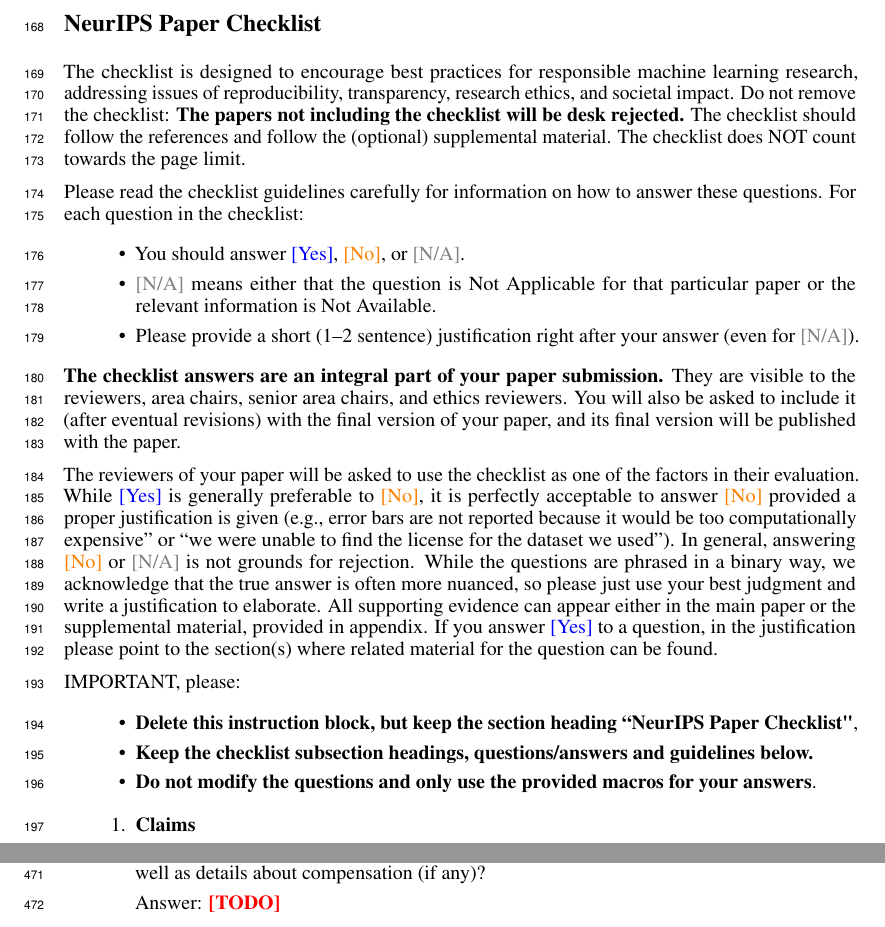
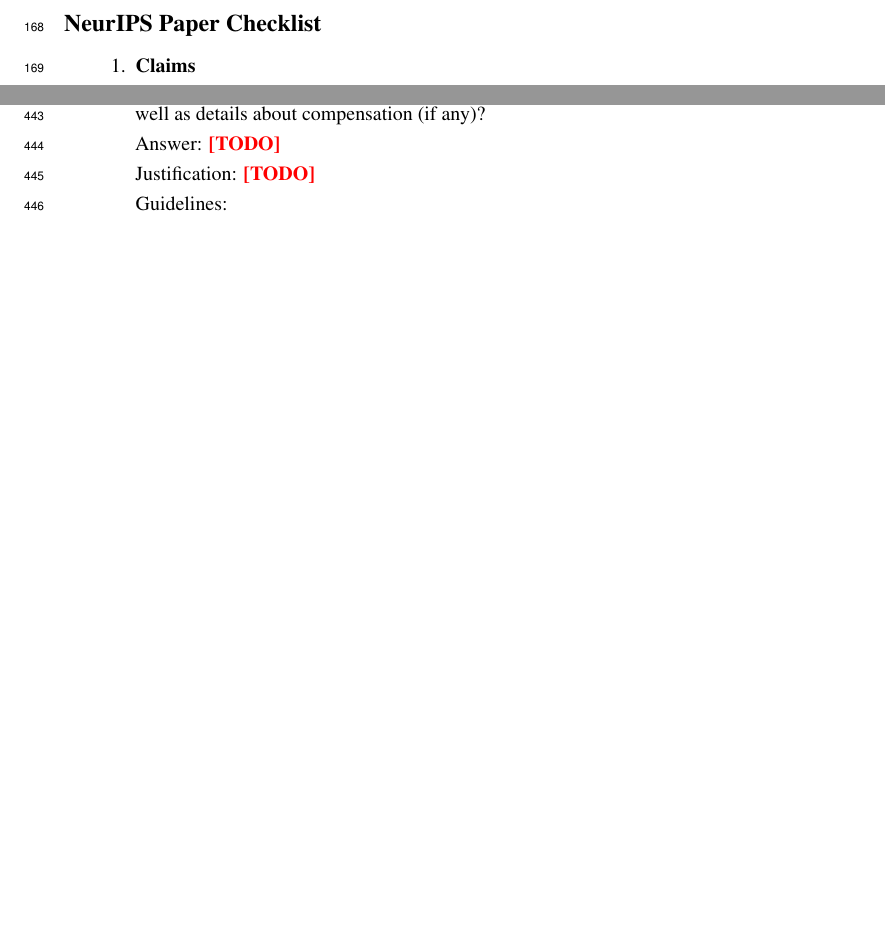
Before and after one commit to Adrn1n/XMU-learning_RL, a LaTeX paper (Essay/neurips_2026.tex, which reads Essay/checklist.tex): two parts of pages 6 and 11 of 12, joined at a grey line, cut so that both start at the same text, the shorter picture padded with empty space. Compiled offline with pdfLaTeX.

Commit message:
20260406: Init: Essay/main

```diff
--- a/Essay/checklist.tex
+++ b/Essay/checklist.tex
@@ -1,30 +1,30 @@
 \section*{NeurIPS Paper Checklist}
 
-%%% BEGIN INSTRUCTIONS %%%
-The checklist is designed to encourage best practices for responsible machine learning research, addressing issues of reproducibility, transparency, research ethics, and societal impact. Do not remove the checklist: {\bf The papers not including the checklist will be desk rejected.} The checklist should follow the references and follow the (optional) supplemental material.  The checklist does NOT count towards the page
-limit.
+% %%% BEGIN INSTRUCTIONS %%%
+% The checklist is designed to encourage best practices for responsible machine learning research, addressing issues of reproducibility, transparency, research ethics, and societal impact. Do not remove the checklist: {\bf The papers not including the checklist will be desk rejected.} The checklist should follow the references and follow the (optional) supplemental material.  The checklist does NOT count towards the page
+% limit.
 
-Please read the checklist guidelines carefully for information on how to answer these questions. For each question in the checklist:
-\begin{itemize}
-    \item You should answer \answerYes{}, \answerNo{}, or \answerNA{}.
-    \item \answerNA{} means either that the question is Not Applicable for that particular paper or the relevant information is Not Available.
-    \item Please provide a short (1--2 sentence) justification right after your answer (even for \answerNA).
-          % \item {\bf The papers not including the checklist will be desk rejected.}
-\end{itemize}
+% Please read the checklist guidelines carefully for information on how to answer these questions. For each question in the checklist:
+% \begin{itemize}
+%     \item You should answer \answerYes{}, \answerNo{}, or \answerNA{}.
+%     \item \answerNA{} means either that the question is Not Applicable for that particular paper or the relevant information is Not Available.
+%     \item Please provide a short (1--2 sentence) justification right after your answer (even for \answerNA).
+%           % \item {\bf The papers not including the checklist will be desk rejected.}
+% \end{itemize}
 
-{\bf The checklist answers are an integral part of your paper submission.} They are visible to the reviewers, area chairs, senior area chairs, and ethics reviewers. You will also be asked to include it (after eventual revisions) with the final version of your paper, and its final version will be published with the paper.
+% {\bf The checklist answers are an integral part of your paper submission.} They are visible to the reviewers, area chairs, senior area chairs, and ethics reviewers. You will also be asked to include it (after eventual revisions) with the final version of your paper, and its final version will be published with the paper.
 
-The reviewers of your paper will be asked to use the checklist as one of the factors in their evaluation. While \answerYes{} is generally preferable to \answerNo{}, it is perfectly acceptable to answer \answerNo{} provided a proper justification is given (e.g., error bars are not reported because it would be too computationally expensive'' or ``we were unable to find the license for the dataset we used''). In general, answering \answerNo{} or \answerNA{} is not grounds for rejection. While the questions are phrased in a binary way, we acknowledge that the true answer is often more nuanced, so please just use your best judgment and write a justification to elaborate. All supporting evidence can appear either in the main paper or the supplemental material, provided in appendix. If you answer \answerYes{} to a question, in the justification please point to the section(s) where related material for the question can be found.
+% The reviewers of your paper will be asked to use the checklist as one of the factors in their evaluation. While \answerYes{} is generally preferable to \answerNo{}, it is perfectly acceptable to answer \answerNo{} provided a proper justification is given (e.g., error bars are not reported because it would be too computationally expensive'' or ``we were unable to find the license for the dataset we used''). In general, answering \answerNo{} or \answerNA{} is not grounds for rejection. While the questions are phrased in a binary way, we acknowledge that the true answer is often more nuanced, so please just use your best judgment and write a justification to elaborate. All supporting evidence can appear either in the main paper or the supplemental material, provided in appendix. If you answer \answerYes{} to a question, in the justification please point to the section(s) where related material for the question can be found.
 
-IMPORTANT, please:
-\begin{itemize}
-    \item {\bf Delete this instruction block, but keep the section heading ``NeurIPS Paper Checklist"},
-    \item  {\bf Keep the checklist subsection headings, questions/answers and guidelines below.}
-    \item {\bf Do not modify the questions and only use the provided macros for your answers}.
-\end{itemize}
+% IMPORTANT, please:
+% \begin{itemize}
+%     \item {\bf Delete this instruction block, but keep the section heading ``NeurIPS Paper Checklist"},
+%     \item  {\bf Keep the checklist subsection headings, questions/answers and guidelines below.}
+%     \item {\bf Do not modify the questions and only use the provided macros for your answers}.
+% \end{itemize}
 
 
-%%% END INSTRUCTIONS %%%
+% %%% END INSTRUCTIONS %%%
 
 
 \begin{enumerate}
```
Also changed, not shown: Essay/main.tex (added, +497 -0 lines), Essay/TEMP/main.pdf (added), Essay/TEMP/neurips_2026.pdf.
